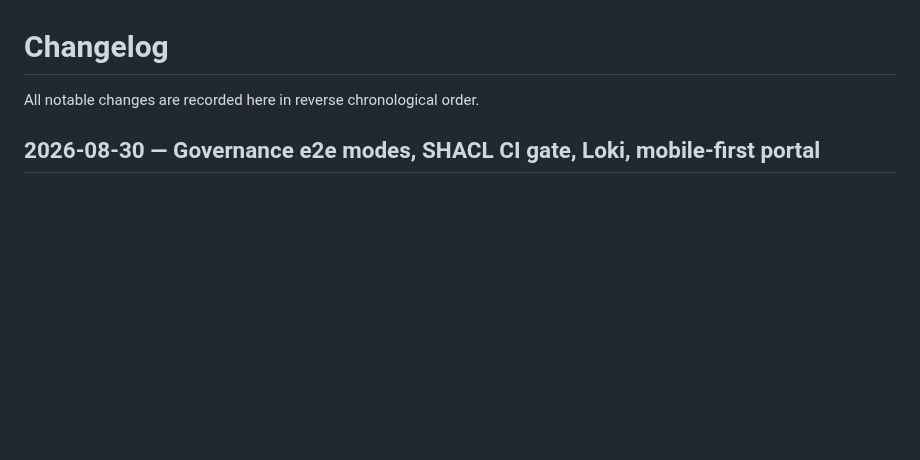
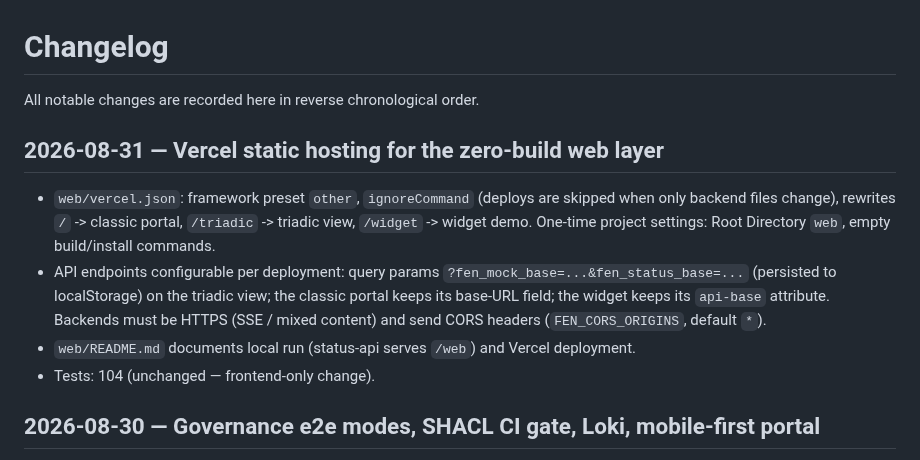
Before and after one commit to riznykst/fen-triadic-synthesis, a Markdown page: CHANGELOG.md, the part around the change. Rendered like a GitHub page; blank space fills up the shorter version.

Commit message:
docs: Vercel static hosting + triadic.js parse fixes in CHANGELOG/BACKLOG

```diff
--- a/CHANGELOG.md
+++ b/CHANGELOG.md
@@ -1,6 +1,21 @@
 # Changelog
 
 All notable changes are recorded here in reverse chronological order.
+
+## 2026-08-31 — Vercel static hosting for the zero-build web layer
+
+- `web/vercel.json`: framework preset `other`, `ignoreCommand` (deploys are
+  skipped when only backend files change), rewrites `/` -> classic portal,
+  `/triadic` -> triadic view, `/widget` -> widget demo. One-time project
+  settings: Root Directory `web`, empty build/install commands.
+- API endpoints configurable per deployment: query params
+  `?fen_mock_base=...&fen_status_base=...` (persisted to localStorage) on the
+  triadic view; the classic portal keeps its base-URL field; the widget keeps
+  its `api-base` attribute. Backends must be HTTPS (SSE / mixed content) and
+  send CORS headers (`FEN_CORS_ORIGINS`, default `*`).
+- `web/README.md` documents local run (status-api serves `/web`) and Vercel
+  deployment.
+- Tests: 104 (unchanged — frontend-only change).
 
 ## 2026-08-30 — Governance e2e modes, SHACL CI gate, Loki, mobile-first portal
 
```
Also changed, not shown: docs/BACKLOG.md (+1 -0 lines).
